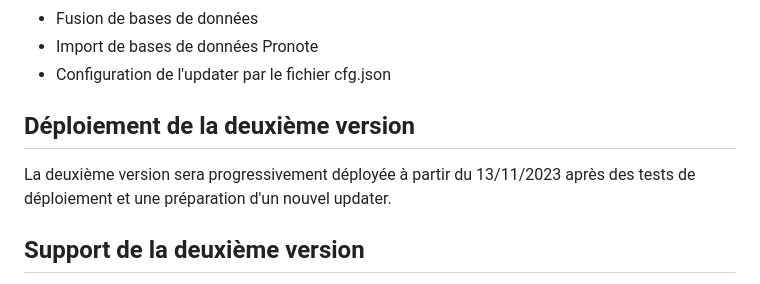
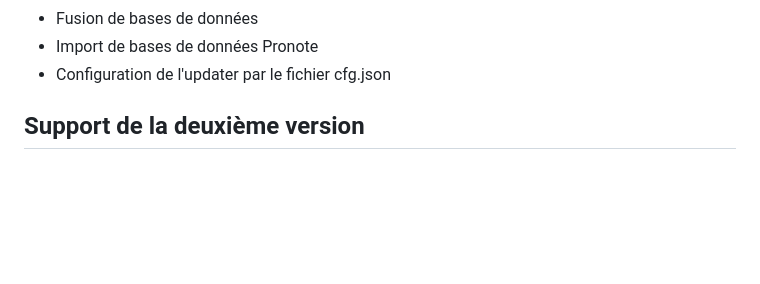
Before and after one commit to Xabi08YT/CAPalgorythm, a Markdown page: readme.md, the part around the change. GitHub-like rendering; blank space fills up the shorter version.

```diff
--- a/readme.md
+++ b/readme.md
@@ -30,11 +30,6 @@ A venir:
   - Fusion de bases de données
   - Import de bases de données Pronote
   - Configuration de l'updater par le fichier cfg.json
-
-
-## Déploiement de la deuxième version
-
-La deuxième version sera progressivement déployée à partir du 13/11/2023 après des tests de déploiement et une préparation d'un nouvel updater.
 
 
 ## Support de la deuxième version
```
